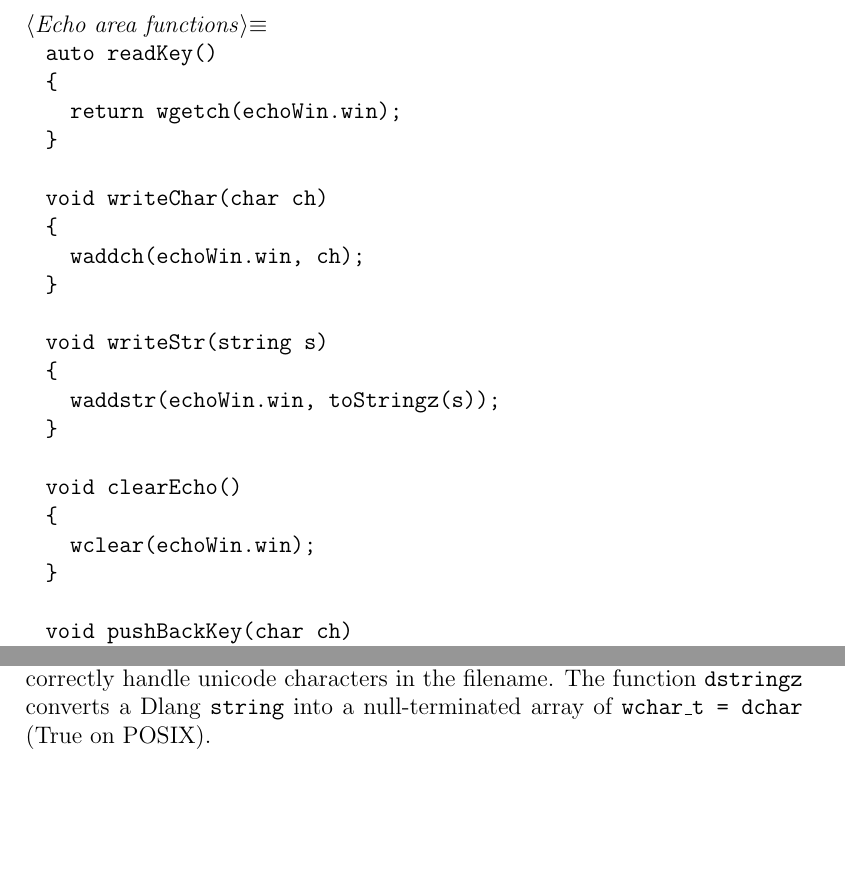
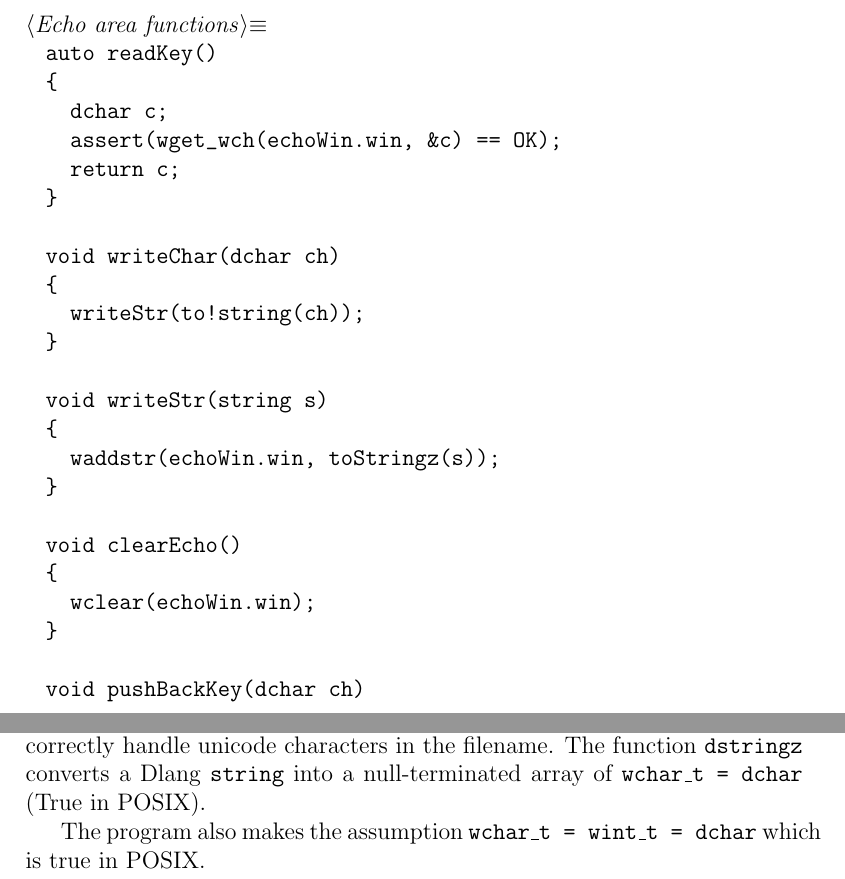
Before and after one commit to balu/sf, a LaTeX document (doc/sf.tex, which reads doc/sf1.tex): two parts of pages 18 and 39 of 39, joined at a grey line, cut so that both start at the same text, the shorter picture padded with empty space. The pictures show the PDF file doc/sf.pdf that the author committed with the source.

Commit message:
Use unicode characters for ncurses input.
Use dchar instead of char.

```diff
--- a/doc/sf1.tex
+++ b/doc/sf1.tex
@@ -716,12 +716,14 @@ function {\Tt{}clearEcho\nwendquote} clears the echo area.
 \nwenddocs{}\nwbegincode{48}\moddef{Echo area functions}\endmoddef\nwstartdeflinemarkup\nwenddeflinemarkup
 auto readKey()
 \{
-  return wgetch(echoWin.win);
-\}
-
-void writeChar(char ch)
-\{
-  waddch(echoWin.win, ch);
+  dchar c;
+  assert(wget_wch(echoWin.win, &c) == OK);
+  return c;
+\}
+
+void writeChar(dchar ch)
+\{
+  writeStr(to!string(ch));
 \}
 
 void writeStr(string s)
@@ -734,9 +736,9 @@ void clearEcho()
   wclear(echoWin.win);
 \}
 
-void pushBackKey(char ch)
-\{
-  ungetch(ch);
+void pushBackKey(dchar ch)
+\{
+  unget_wch(ch);
 \}
 
 \nwendcode{}\nwbegindocs{49}Now we describe our command processing loop. The input to the
@@ -1519,6 +1521,7 @@ overflow.
 Note that we are using {\Tt{}waddwstr\nwendquote} to print file information that
 should correctly handle unicode characters in the filename. The
 function {\Tt{}dstringz\nwendquote} converts a Dlang {\Tt{}string\nwendquote} into a
-null-terminated array of {\Tt{}wchar{\_}t\ =\ dchar\nwendquote} (True on POSIX).
-
+null-terminated array of {\Tt{}wchar{\_}t\ =\ dchar\nwendquote} (True in POSIX).
+
+The program also makes the assumption {\Tt{}wchar{\_}t\ =\ wint{\_}t\ =\ dchar\nwendquote} which is true in POSIX.
 \nwenddocs{}
```
Also changed, not shown: doc/sf.pdf, doc/sf1.tex (18 more changed lines), 2 other files.
